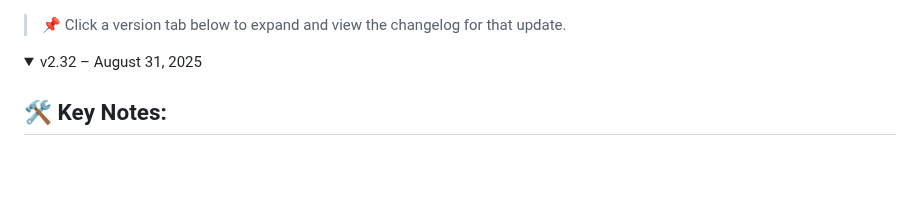
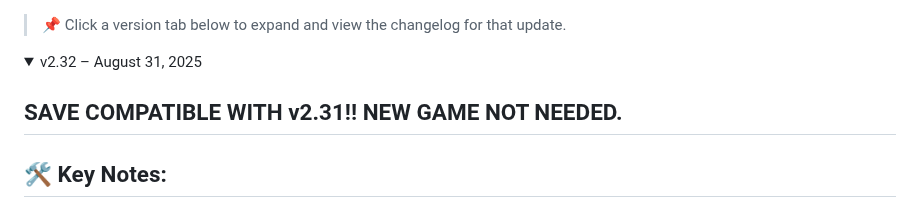
Before and after one commit to qcargile/Chrome-Blood, a Markdown page: changelog.md, the part around the change. Drawn GitHub-style; folded sections open; blank space fills up the shorter version.

```diff
--- a/changelog.md
+++ b/changelog.md
@@ -2,6 +2,8 @@
 
 <details>
 <summary>v2.32 – August 31, 2025</summary>
+
+## SAVE COMPATIBLE WITH v2.31!! NEW GAME NOT NEEDED.
 
 ## 🛠 Key Notes:
 1. This update introduces a new immersive profile built for **hardcore realism**, emphasizing gameplay over cosmetics or UI convenience:
```
